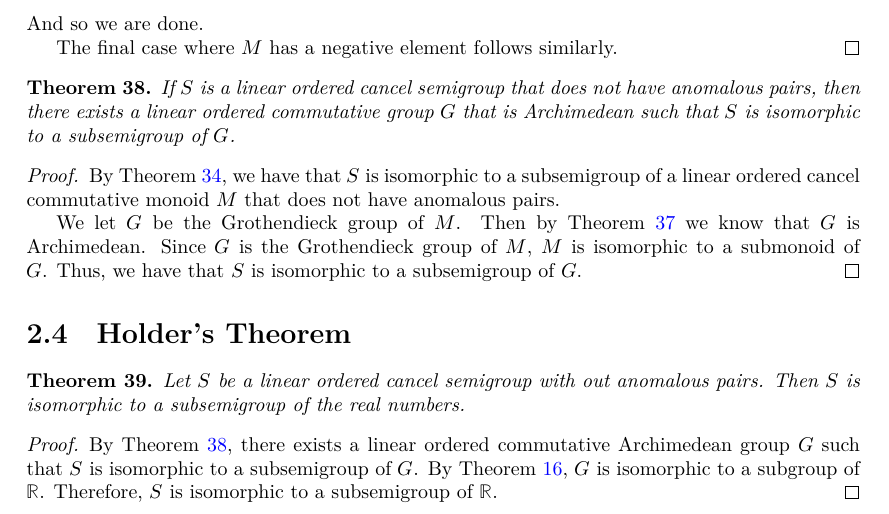
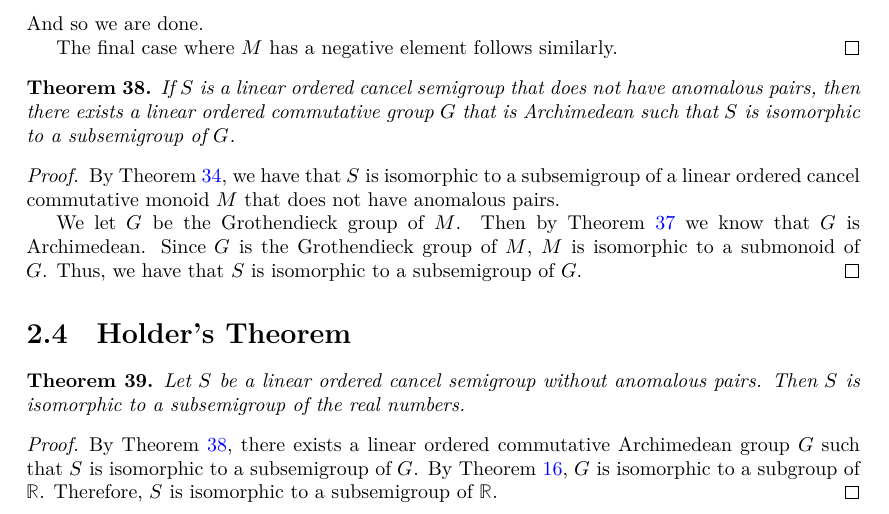
Before and after one commit to ericluap/OrderedSemigroups, a LaTeX document (blueprint/src/print.tex, which reads blueprint/src/content.tex): part of page 10 of 10, cut so that both start at the same text. Compiled offline with XeLaTeX.

Commit message:
Fix typo in theorem statement

```diff
--- a/blueprint/src/content.tex
+++ b/blueprint/src/content.tex
@@ -672,7 +672,7 @@ we have that $S$ is isomorphic to a subsemigroup of $G$.
     \lean{holder_not_anom}\leanok
     \uses{to_arch_group, holders_theorem}
     Let $S$ be a linear ordered cancel semigroup
-    with out anomalous pairs. Then $S$ is isomorphic
+    without anomalous pairs. Then $S$ is isomorphic
     to a subsemigroup of the real numbers.
 \end{theorem}
 \begin{proof}\leanok
```
